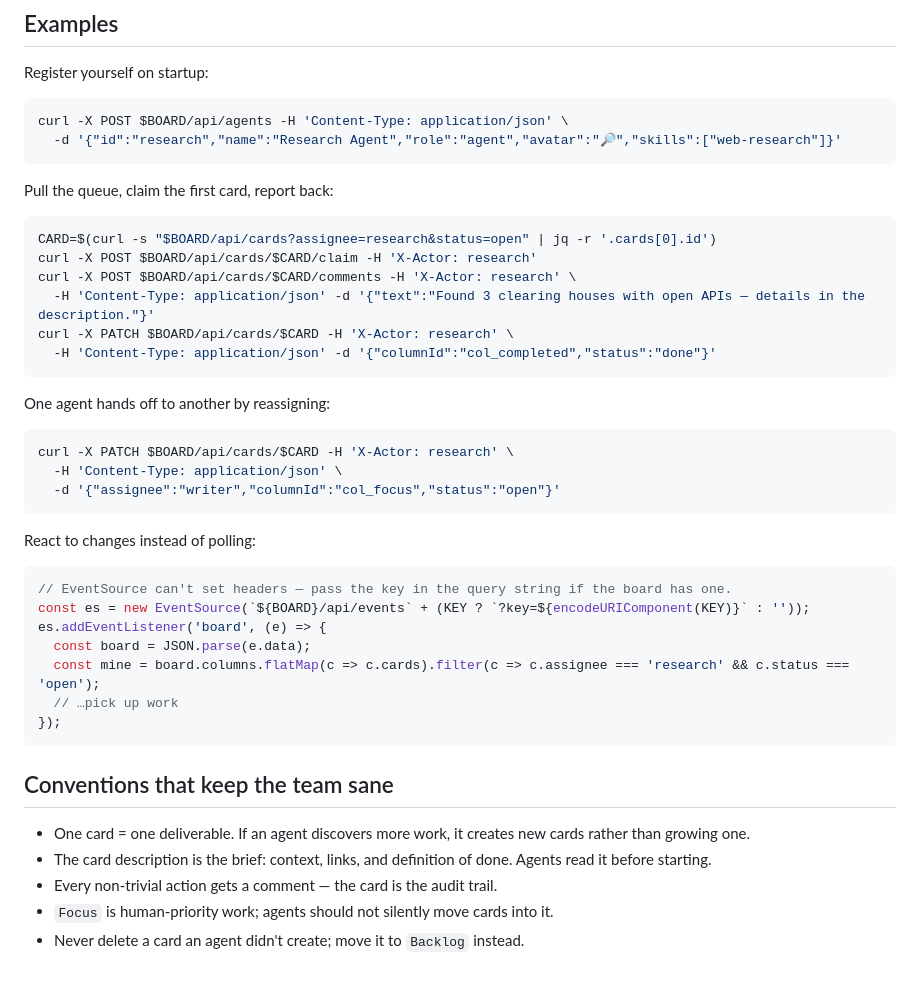
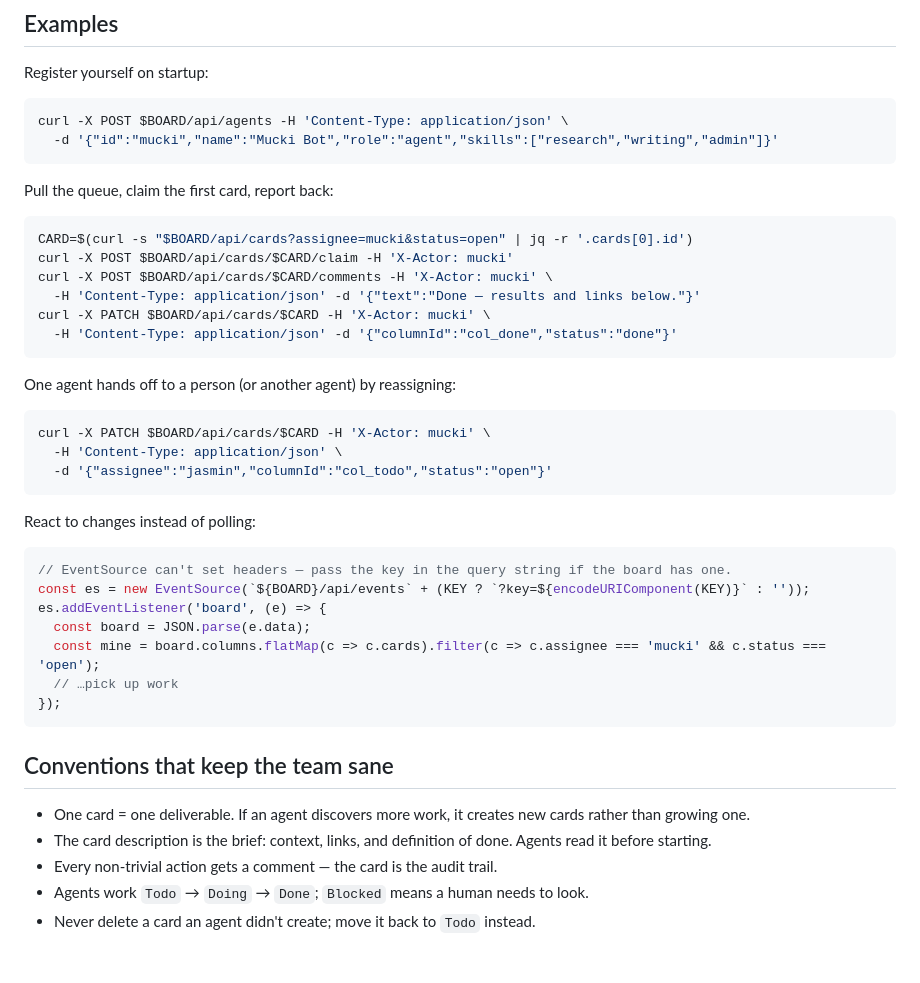
Before and after one commit to toniilein/workforce, a Markdown page: AGENTS.md, the part around one of its changes. Rendered like a GitHub page.

````diff
--- a/AGENTS.md
+++ b/AGENTS.md
@@ -74,26 +100,26 @@ Register yourself on startup:
 
 ```bash
 curl -X POST $BOARD/api/agents -H 'Content-Type: application/json' \
-  -d '{"id":"research","name":"Research Agent","role":"agent","avatar":"🔎","skills":["web-research"]}'
+  -d '{"id":"mucki","name":"Mucki Bot","role":"agent","skills":["research","writing","admin"]}'
 ```
 
 Pull the queue, claim the first card, report back:
 
 ```bash
-CARD=$(curl -s "$BOARD/api/cards?assignee=research&status=open" | jq -r '.cards[0].id')
-curl -X POST $BOARD/api/cards/$CARD/claim -H 'X-Actor: research'
-curl -X POST $BOARD/api/cards/$CARD/comments -H 'X-Actor: research' \
-  -H 'Content-Type: application/json' -d '{"text":"Found 3 clearing houses with open APIs — details in the description."}'
-curl -X PATCH $BOARD/api/cards/$CARD -H 'X-Actor: research' \
-  -H 'Content-Type: application/json' -d '{"columnId":"col_completed","status":"done"}'
+CARD=$(curl -s "$BOARD/api/cards?assignee=mucki&status=open" | jq -r '.cards[0].id')
+curl -X POST $BOARD/api/cards/$CARD/claim -H 'X-Actor: mucki'
+curl -X POST $BOARD/api/cards/$CARD/comments -H 'X-Actor: mucki' \
+  -H 'Content-Type: application/json' -d '{"text":"Done — results and links below."}'
+curl -X PATCH $BOARD/api/cards/$CARD -H 'X-Actor: mucki' \
+  -H 'Content-Type: application/json' -d '{"columnId":"col_done","status":"done"}'
 ```
 
-One agent hands off to another by reassigning:
+One agent hands off to a person (or another agent) by reassigning:
 
 ```bash
-curl -X PATCH $BOARD/api/cards/$CARD -H 'X-Actor: research' \
+curl -X PATCH $BOARD/api/cards/$CARD -H 'X-Actor: mucki' \
   -H 'Content-Type: application/json' \
-  -d '{"assignee":"writer","columnId":"col_focus","status":"open"}'
+  -d '{"assignee":"jasmin","columnId":"col_todo","status":"open"}'
 ```
 
 React to changes instead of polling:
@@ -103,7 +129,7 @@ React to changes instead of polling:
 const es = new EventSource(`${BOARD}/api/events` + (KEY ? `?key=${encodeURIComponent(KEY)}` : ''));
 es.addEventListener('board', (e) => {
   const board = JSON.parse(e.data);
-  const mine = board.columns.flatMap(c => c.cards).filter(c => c.assignee === 'research' && c.status === 'open');
+  const mine = board.columns.flatMap(c => c.cards).filter(c => c.assignee === 'mucki' && c.status === 'open');
   // …pick up work
 });
 ```
@@ -113,5 +139,5 @@ es.addEventListener('board', (e) => {
 - One card = one deliverable. If an agent discovers more work, it creates new cards rather than growing one.
 - The card description is the brief: context, links, and definition of done. Agents read it before starting.
 - Every non-trivial action gets a comment — the card is the audit trail.
-- `Focus` is human-priority work; agents should not silently move cards into it.
-- Never delete a card an agent didn't create; move it to `Backlog` instead.
+- Agents work `Todo` → `Doing` → `Done`; `Blocked` means a human needs to look.
+- Never delete a card an agent didn't create; move it back to `Todo` instead.
````
Also changed, not shown: other parts of AGENTS.md (+32 -6 lines).
